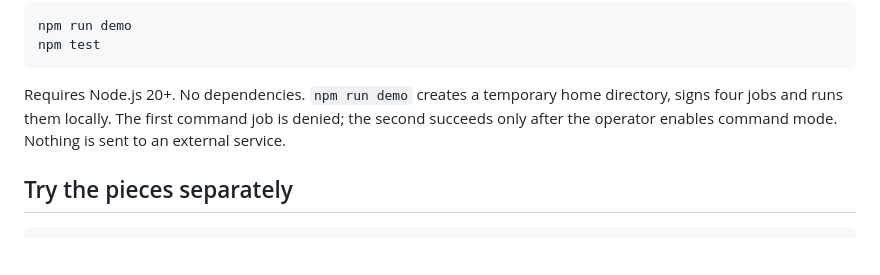
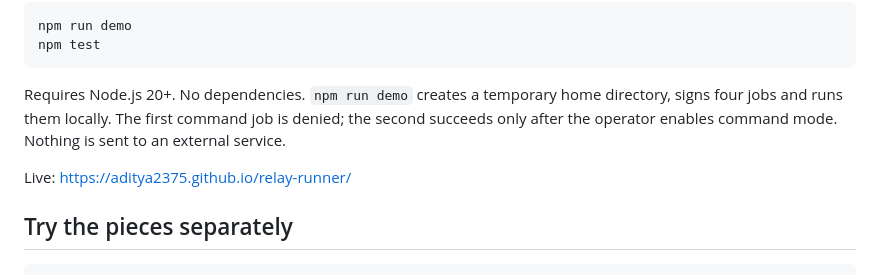
Before and after one commit to Aditya2375/relay-runner, a Markdown page: README.md, the part around the change. Rendered like a GitHub page; blank space fills up the shorter version.

Commit message:
Add the live site link to the README

````diff
--- a/README.md
+++ b/README.md
@@ -8,6 +8,8 @@ npm test
 ```
 
 Requires Node.js 20+. No dependencies. `npm run demo` creates a temporary home directory, signs four jobs and runs them locally. The first command job is denied; the second succeeds only after the operator enables command mode. Nothing is sent to an external service.
+
+Live: https://aditya2375.github.io/relay-runner/
 
 ## Try the pieces separately
 
````
